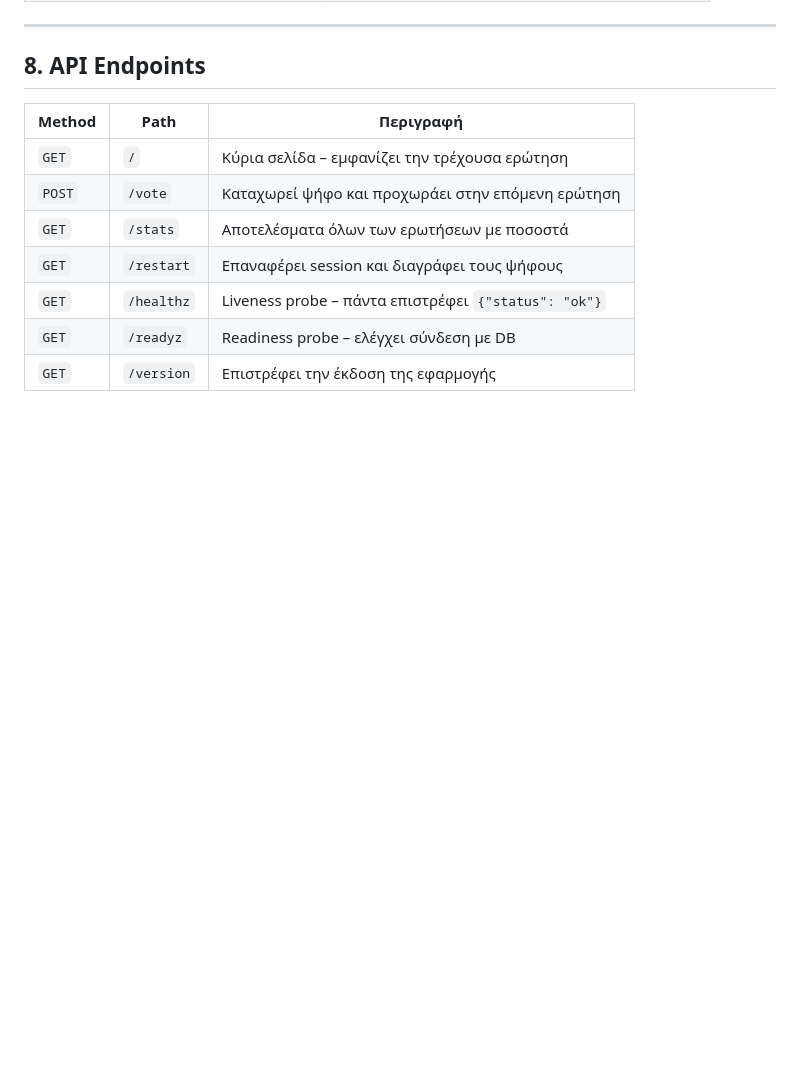
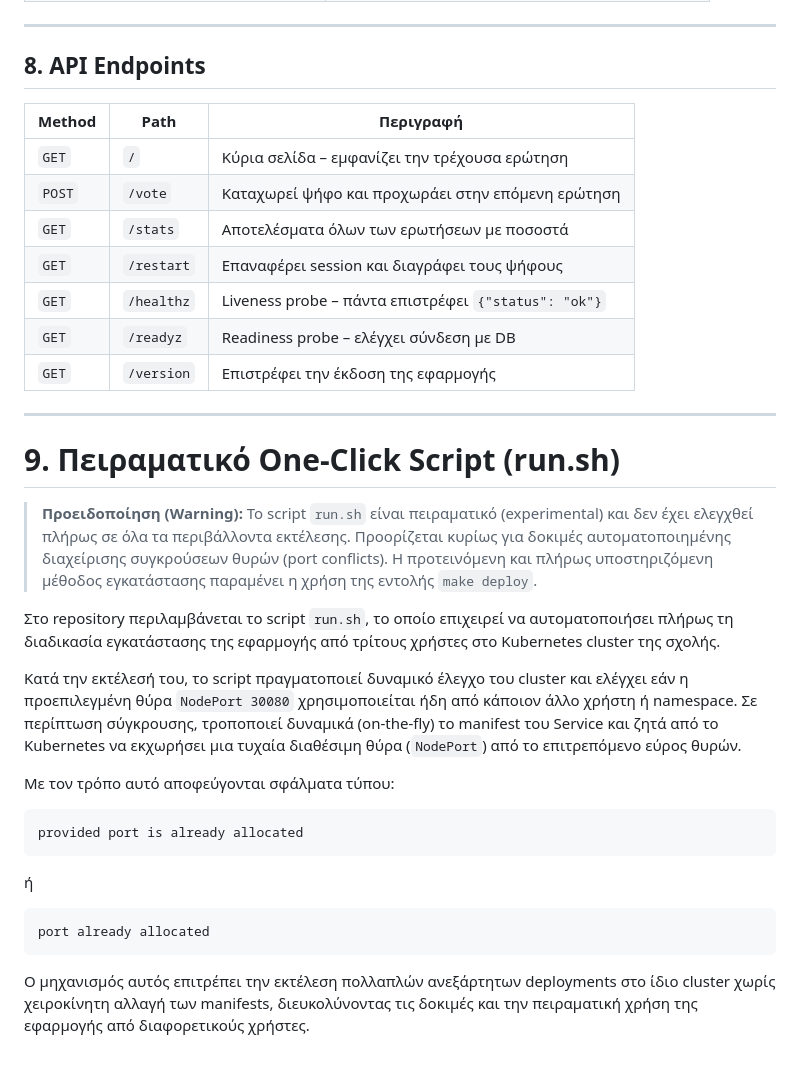
Before and after one commit to NickTroll1/Would-you-rather-questions-voting-app, a Markdown page: README.md, the part around the change. Drawn GitHub-style; blank space fills up the shorter version.

````diff
--- a/README.md
+++ b/README.md
@@ -377,3 +377,27 @@ python -m pytest -q
 | `GET` | `/healthz` | Liveness probe – πάντα επιστρέφει `{"status": "ok"}` |
 | `GET` | `/readyz` | Readiness probe – ελέγχει σύνδεση με DB |
 | `GET` | `/version` | Επιστρέφει την έκδοση της εφαρμογής |
+
+---
+
+# 9. Πειραματικό One-Click Script (run.sh)
+
+> **Προειδοποίηση (Warning):** Το script `run.sh` είναι πειραματικό (experimental) και δεν έχει ελεγχθεί πλήρως σε όλα τα περιβάλλοντα εκτέλεσης. Προορίζεται κυρίως για δοκιμές αυτοματοποιημένης διαχείρισης συγκρούσεων θυρών (port conflicts). Η προτεινόμενη και πλήρως υποστηριζόμενη μέθοδος εγκατάστασης παραμένει η χρήση της εντολής `make deploy`.
+
+Στο repository περιλαμβάνεται το script `run.sh`, το οποίο επιχειρεί να αυτοματοποιήσει πλήρως τη διαδικασία εγκατάστασης της εφαρμογής από τρίτους χρήστες στο Kubernetes cluster της σχολής.
+
+Κατά την εκτέλεσή του, το script πραγματοποιεί δυναμικό έλεγχο του cluster και ελέγχει εάν η προεπιλεγμένη θύρα `NodePort 30080` χρησιμοποιείται ήδη από κάποιον άλλο χρήστη ή namespace. Σε περίπτωση σύγκρουσης, τροποποιεί δυναμικά (on-the-fly) το manifest του Service και ζητά από το Kubernetes να εκχωρήσει μια τυχαία διαθέσιμη θύρα (`NodePort`) από το επιτρεπόμενο εύρος θυρών.
+
+Με τον τρόπο αυτό αποφεύγονται σφάλματα τύπου:
+
+```text id="q8x2bn"
+provided port is already allocated
+```
+
+ή
+
+```text id="k5p8fh"
+port already allocated
+```
+
+Ο μηχανισμός αυτός επιτρέπει την εκτέλεση πολλαπλών ανεξάρτητων deployments στο ίδιο cluster χωρίς χειροκίνητη αλλαγή των manifests, διευκολύνοντας τις δοκιμές και την πειραματική χρήση της εφαρμογής από διαφορετικούς χρήστες.
````
